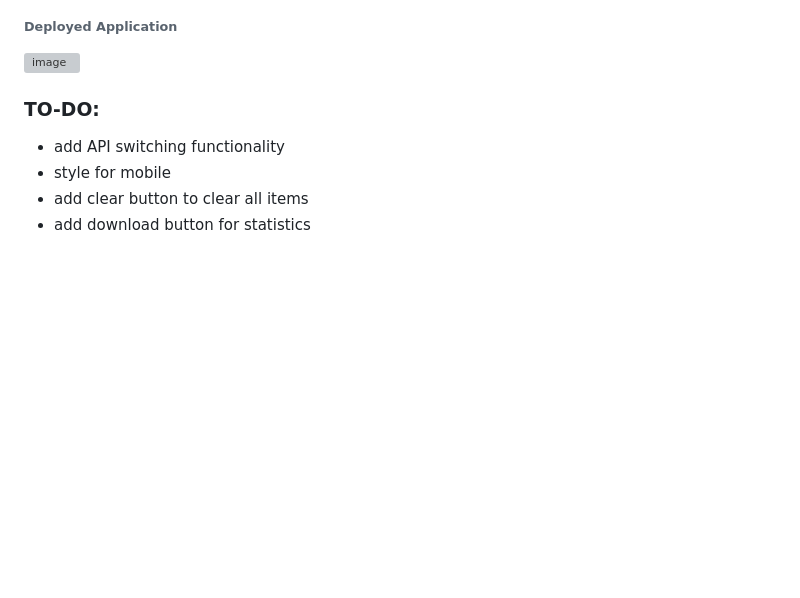
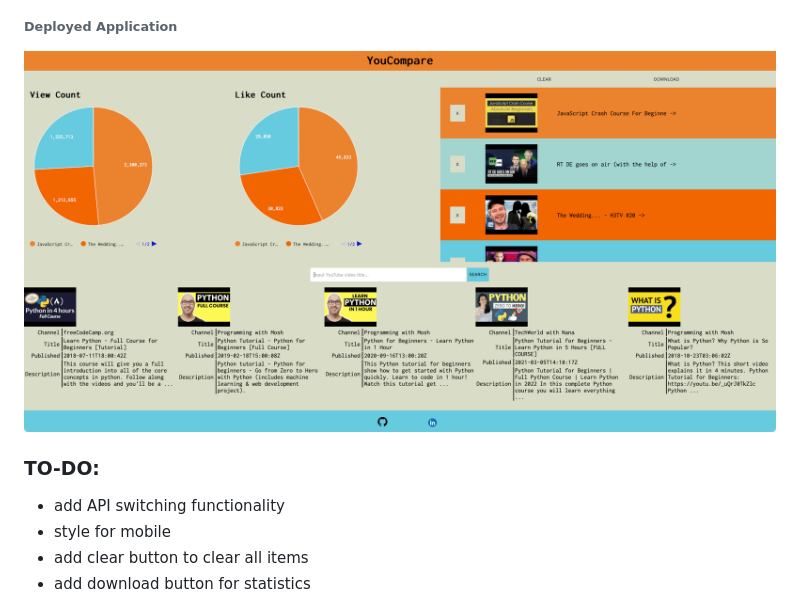
Before and after one commit to stephansama/Project-1, a Markdown page: README.md, the part around the change. Rendered like a GitHub page; pictures changed too: assets/deployed.png (added); blank space fills up the shorter version; grey boxes are pictures that could not be loaded.

```diff
--- a/README.md
+++ b/README.md
@@ -15,7 +15,7 @@ A web application that selects and compares data points between two videos
 ###### Whiteboard Drawing
 ![image](assets/drawing.jpg)
 ###### Deployed Application
-![image](assets/deployed.jpg)
+![image](assets/deployed.png)
 
 ### TO-DO:
 - add API switching functionality
```
